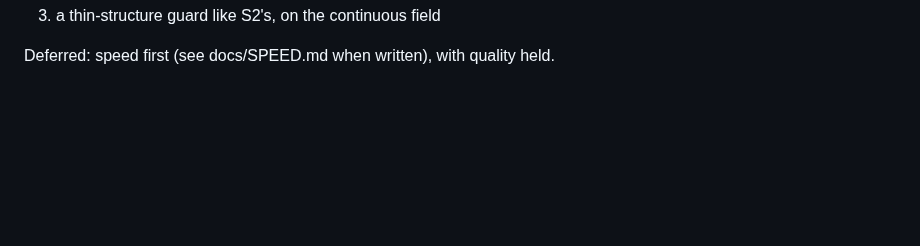
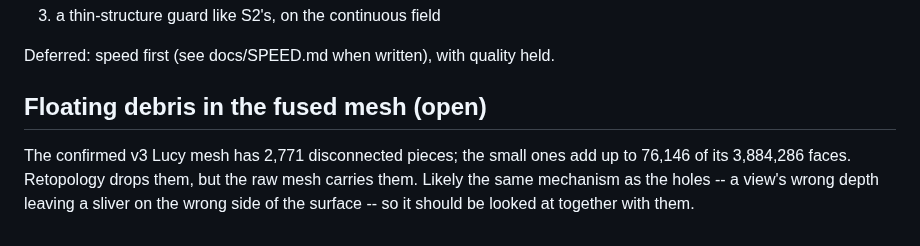
Before and after one commit to gkjuwon-tech/3d, a Markdown page: docs/KNOWN_ISSUES.md, the part around the change. Rendered like a GitHub page; blank space fills up the shorter version.

```diff
--- a/docs/KNOWN_ISSUES.md
+++ b/docs/KNOWN_ISSUES.md
@@ -43,3 +43,11 @@ Candidate fixes, to be measured before any is adopted:
 3. a thin-structure guard like S2's, on the continuous field
 
 Deferred: speed first (see docs/SPEED.md when written), with quality held.
+
+## Floating debris in the fused mesh (open)
+
+The confirmed v3 Lucy mesh has 2,771 disconnected pieces; the small ones add
+up to 76,146 of its 3,884,286 faces. Retopology drops them, but the raw mesh
+carries them. Likely the same mechanism as the holes -- a view's wrong depth
+leaving a sliver on the wrong side of the surface -- so it should be looked at
+together with them.
```
Also changed, not shown: docs/PIPELINE.md (added, +65 -0 lines), docs/img/lucy_versions_full.png (added), 3 other files.
